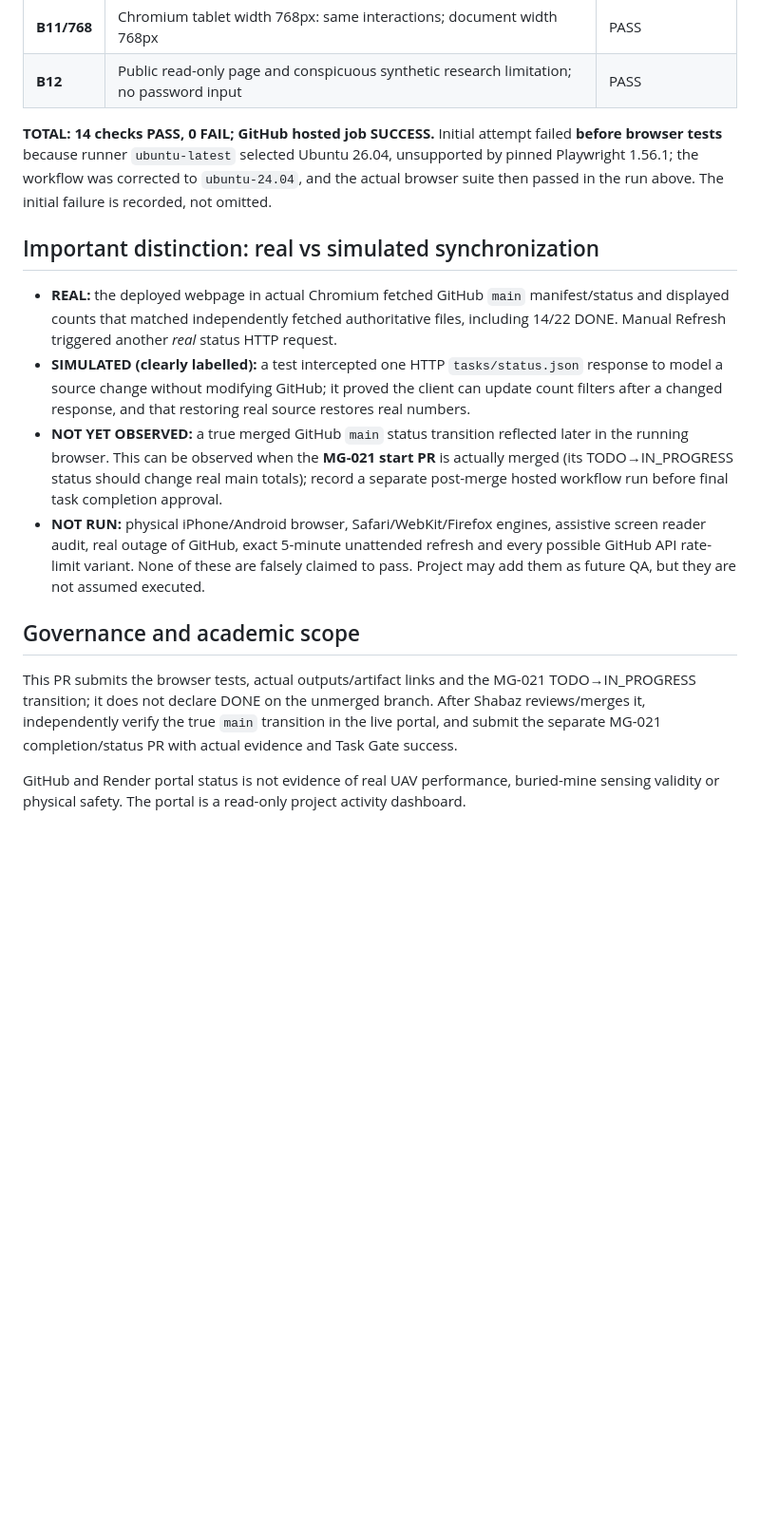
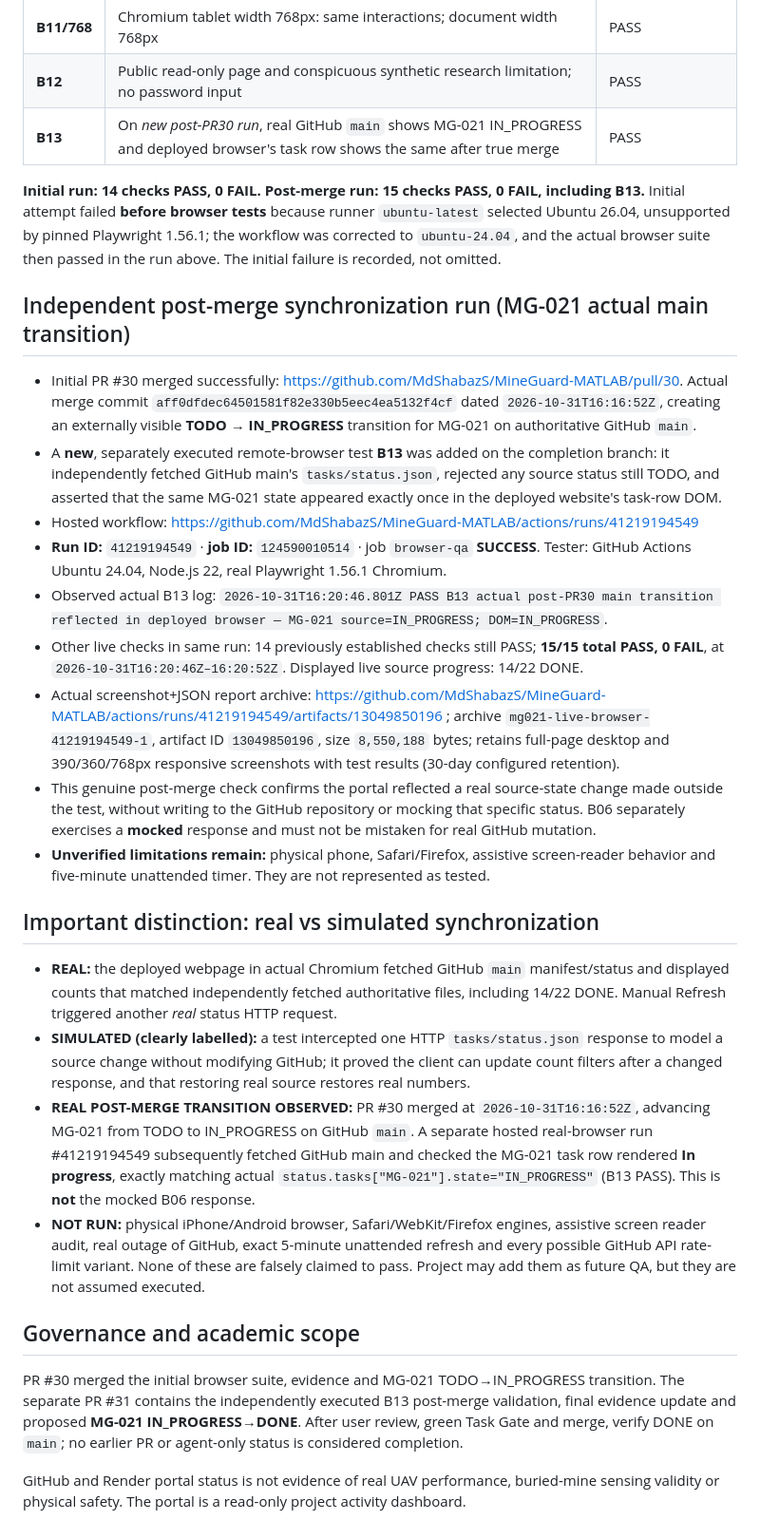
Before and after one commit to MdShabazS/MineGuard-MATLAB, a Markdown page: tasks/evidence/MG-021.md, the part around one of its changes. Shown at 95% size. Drawn GitHub-style; blank space fills up the shorter version.

Commit message:
docs(MG-021): record actual 15/15 post-merge browser suite, source transition and screenshots

```diff
--- a/tasks/evidence/MG-021.md
+++ b/tasks/evidence/MG-021.md
@@ -38,18 +38,31 @@ Result: **PASS (14/14 executed browser checks); MG-021 remains IN_PROGRESS until
 | **B11/360** | Chromium mobile device emulation at width 360px: same interactions; document width 360px | PASS |
 | **B11/768** | Chromium tablet width 768px: same interactions; document width 768px | PASS |
 | **B12** | Public read-only page and conspicuous synthetic research limitation; no password input | PASS |
+| **B13** | On *new post-PR30 run*, real GitHub `main` shows MG-021 IN_PROGRESS and deployed browser's task row shows the same after true merge | PASS |
 
-**TOTAL: 14 checks PASS, 0 FAIL; GitHub hosted job SUCCESS.** Initial attempt failed **before browser tests** because runner `ubuntu-latest` selected Ubuntu 26.04, unsupported by pinned Playwright 1.56.1; the workflow was corrected to `ubuntu-24.04`, and the actual browser suite then passed in the run above. The initial failure is recorded, not omitted.
+**Initial run: 14 checks PASS, 0 FAIL. Post-merge run: 15 checks PASS, 0 FAIL, including B13.** Initial attempt failed **before browser tests** because runner `ubuntu-latest` selected Ubuntu 26.04, unsupported by pinned Playwright 1.56.1; the workflow was corrected to `ubuntu-24.04`, and the actual browser suite then passed in the run above. The initial failure is recorded, not omitted.
+
+## Independent post-merge synchronization run (MG-021 actual main transition)
+
+- Initial PR #30 merged successfully: https://github.com/MdShabazS/MineGuard-MATLAB/pull/30. Actual merge commit `aff0dfdec64501581f82e330b5eec4ea5132f4cf` dated `2026-10-31T16:16:52Z`, creating an externally visible **TODO → IN_PROGRESS** transition for MG-021 on authoritative GitHub `main`.
+- A **new**, separately executed remote-browser test **B13** was added on the completion branch: it independently fetched GitHub main's `tasks/status.json`, rejected any source status still TODO, and asserted that the same MG-021 state appeared exactly once in the deployed website's task-row DOM.
+- Hosted workflow: https://github.com/MdShabazS/MineGuard-MATLAB/actions/runs/41219194549
+- **Run ID:** `41219194549` · **job ID:** `124590010514` · job `browser-qa` **SUCCESS**. Tester: GitHub Actions Ubuntu 24.04, Node.js 22, real Playwright 1.56.1 Chromium.
+- Observed actual B13 log: `2026-10-31T16:20:46.801Z PASS B13 actual post-PR30 main transition reflected in deployed browser — MG-021 source=IN_PROGRESS; DOM=IN_PROGRESS`.
+- Other live checks in same run: 14 previously established checks still PASS; **15/15 total PASS, 0 FAIL**, at `2026-10-31T16:20:46Z–16:20:52Z`. Displayed live source progress: 14/22 DONE.
+- Actual screenshot+JSON report archive: https://github.com/MdShabazS/MineGuard-MATLAB/actions/runs/41219194549/artifacts/13049850196 ; archive `mg021-live-browser-41219194549-1`, artifact ID `13049850196`, size `8,550,188` bytes; retains full-page desktop and 390/360/768px responsive screenshots with test results (30-day configured retention).
+- This genuine post-merge check confirms the portal reflected a real source-state change made outside the test, without writing to the GitHub repository or mocking that specific status. B06 separately exercises a **mocked** response and must not be mistaken for real GitHub mutation.
+- **Unverified limitations remain:** physical phone, Safari/Firefox, assistive screen-reader behavior and five-minute unattended timer. They are not represented as tested.
 
 ## Important distinction: real vs simulated synchronization
 
 - **REAL:** the deployed webpage in actual Chromium fetched GitHub `main` manifest/status and displayed counts that matched independently fetched authoritative files, including 14/22 DONE. Manual Refresh triggered another *real* status HTTP request.
 - **SIMULATED (clearly labelled):** a test intercepted one HTTP `tasks/status.json` response to model a source change without modifying GitHub; it proved the client can update count filters after a changed response, and that restoring real source restores real numbers.
-- **NOT YET OBSERVED:** a true merged GitHub `main` status transition reflected later in the running browser. This can be observed when the **MG-021 start PR** is actually merged (its TODO→IN_PROGRESS status should change real main totals); record a separate post-merge hosted workflow run before final task completion approval.
+- **REAL POST-MERGE TRANSITION OBSERVED:** PR #30 merged at `2026-10-31T16:16:52Z`, advancing MG-021 from TODO to IN_PROGRESS on GitHub `main`. A separate hosted real-browser run #41219194549 subsequently fetched GitHub main and checked the MG-021 task row rendered **In progress**, exactly matching actual `status.tasks["MG-021"].state="IN_PROGRESS"` (B13 PASS). This is **not** the mocked B06 response.
 - **NOT RUN:** physical iPhone/Android browser, Safari/WebKit/Firefox engines, assistive screen reader audit, real outage of GitHub, exact 5-minute unattended refresh and every possible GitHub API rate-limit variant. None of these are falsely claimed to pass. Project may add them as future QA, but they are not assumed executed.
 
 ## Governance and academic scope
 
-This PR submits the browser tests, actual outputs/artifact links and the MG-021 TODO→IN_PROGRESS transition; it does not declare DONE on the unmerged branch. After Shabaz reviews/merges it, independently verify the true `main` transition in the live portal, and submit the separate MG-021 completion/status PR with actual evidence and Task Gate success.
+PR #30 merged the initial browser suite, evidence and MG-021 TODO→IN_PROGRESS transition. The separate PR #31 contains the independently executed B13 post-merge validation, final evidence update and proposed **MG-021 IN_PROGRESS→DONE**. After user review, green Task Gate and merge, verify DONE on `main`; no earlier PR or agent-only status is considered completion.
 
 GitHub and Render portal status is not evidence of real UAV performance, buried-mine sensing validity or physical safety. The portal is a read-only project activity dashboard.
```
Also changed, not shown: other parts of tasks/evidence/MG-021.md (+2 -2 lines).
